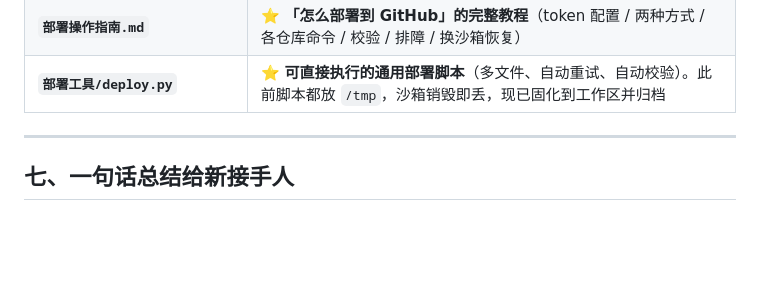
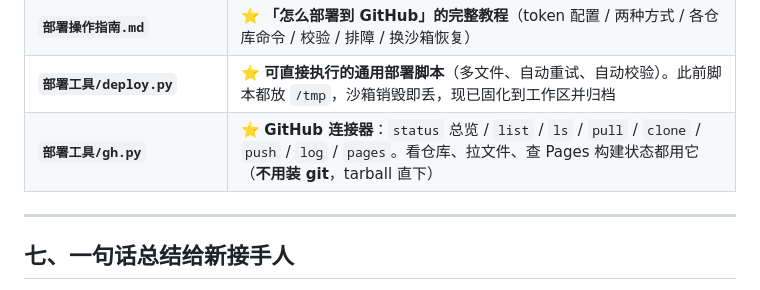
Before and after one commit to hzj-lesson/handoff-archive, a Markdown page: 交接报告.md, the part around the change. Rendered like a GitHub page; blank space fills up the shorter version.

```diff
--- a/交接报告.md
+++ b/交接报告.md
@@ -367,6 +367,7 @@ HANG=re.compile(r'(第[一二三四五六七八九十][，、]$|一是$|二是$|
 | `人教版九年级英语_部署记录.md` | 早期 14 单元部署记录（**只是某次部署的记录，不是教程**） |
 | **`部署操作指南.md`** | ⭐ **「怎么部署到 GitHub」的完整教程**（token 配置 / 两种方式 / 各仓库命令 / 校验 / 排障 / 换沙箱恢复） |
 | **`部署工具/deploy.py`** | ⭐ **可直接执行的通用部署脚本**（多文件、自动重试、自动校验）。此前脚本都放 `/tmp`，沙箱销毁即丢，现已固化到工作区并归档 |
+| **`部署工具/gh.py`** | ⭐ **GitHub 连接器**：`status` 总览 / `list` / `ls` / `pull` / `clone` / `push` / `log` / `pages`。看仓库、拉文件、查 Pages 构建状态都用它（**不用装 git**，tarball 直下） |
 
 ---
 
```
Also changed, not shown: 部署操作指南.md (+54 -12 lines).
